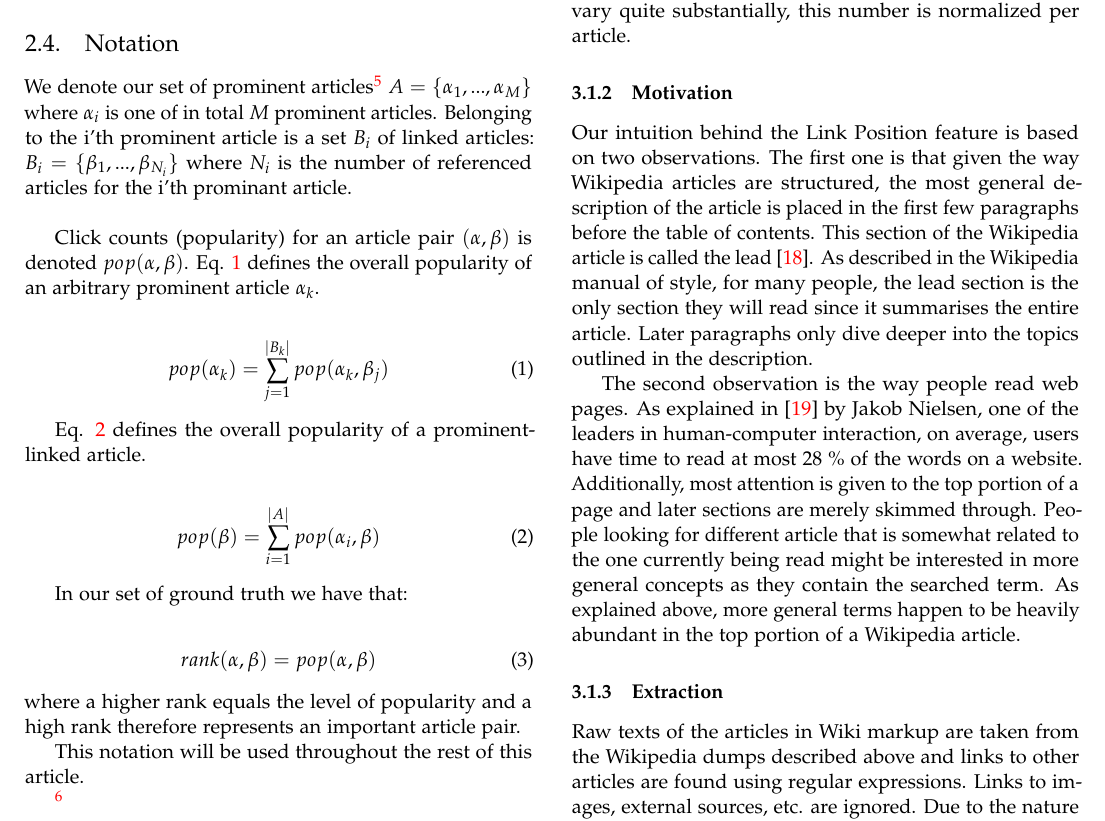
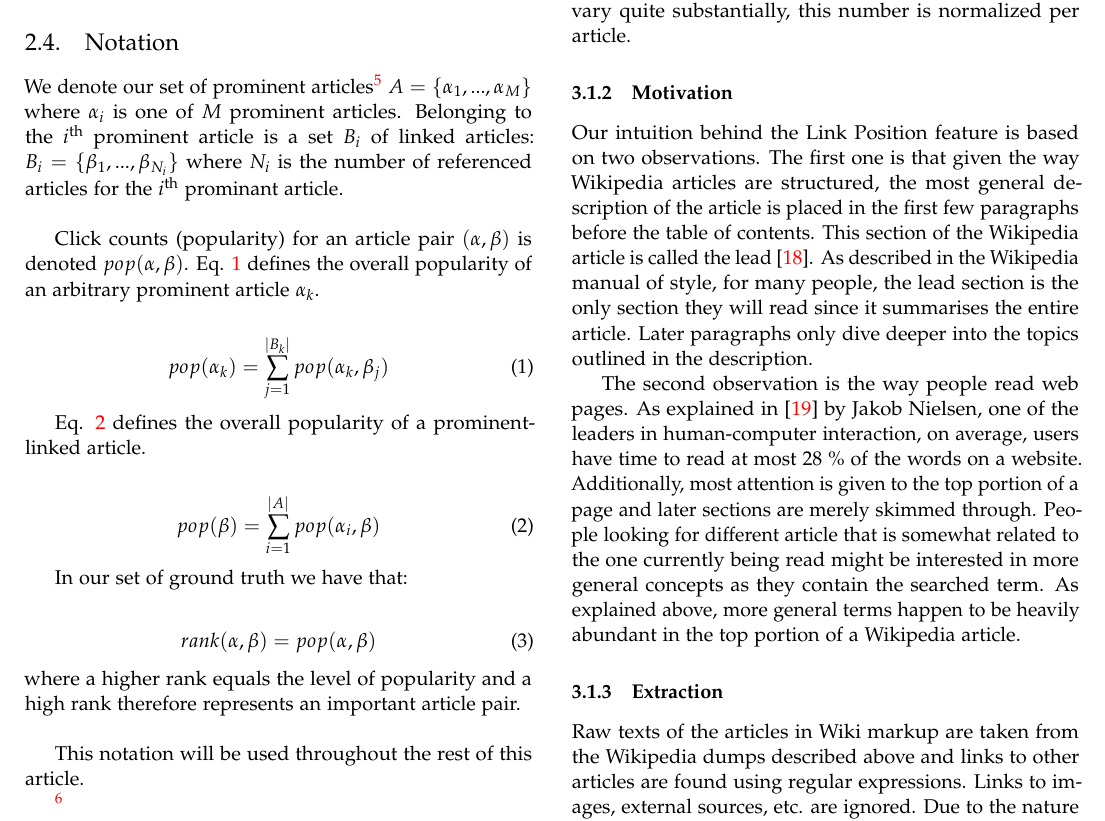
Before and after one commit to RoelCastano/MI8Team, a LaTeX paper (Report/master.tex, which reads Report/notation.tex): part of page 4 of 8, cut so that both start at the same text. Compiled offline with pdfLaTeX.

Commit message:
small gramma fix

```diff
--- a/Report/notation.tex
+++ b/Report/notation.tex
@@ -1,6 +1,6 @@
 \subsection{Notation}
 
-We denote our set of prominent articles\fxnote{A doenst show in pdf} $A = \{ \alpha_1, ..., \alpha_M \}$ where $\alpha_i$ is one of in total $M$ prominent articles. Belonging to the i'th prominent article is a set $B_i$ of linked articles: $B_i = \{ \beta_1, ..., \beta_{N_i} \}$ where $N_i$ is the number of referenced articles for the i'th prominant article. \\
+We denote our set of prominent articles\fxnote{A doenst show in pdf} $A = \{ \alpha_1, ..., \alpha_M \}$ where $\alpha_i$ is one of $M$ prominent articles. Belonging to the $i^{\text{th}}$ prominent article is a set $B_i$ of linked articles: $B_i = \{ \beta_1, ..., \beta_{N_i} \}$ where $N_i$ is the number of referenced articles for the $i^{\text{th}}$ prominant article. \\
 
 Click counts (popularity) for an article pair $(\alpha, \beta)$ is denoted $pop(\alpha, \beta)$. Eq. \ref{eq:pop_prom} defines the overall popularity of an arbitrary prominent article $\alpha_k$.
 
@@ -22,7 +22,7 @@ In our set of ground truth we have that:
 rank(\alpha, \beta) = pop(\alpha, \beta)
 \label{eq:pop_rank_relation_for_gt}
 \end{align}
-where a higher rank equals the level of popularity and a high rank therefore represents an important article pair.
+where a higher rank equals the level of popularity and a high rank therefore represents an important article pair.\\
 
 This notation will be used throughout the rest of this article.
 
```
